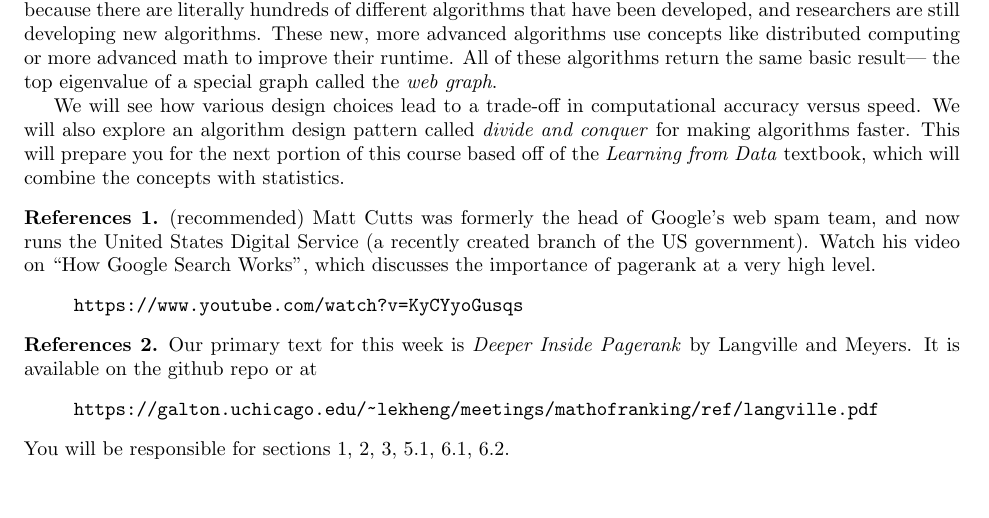
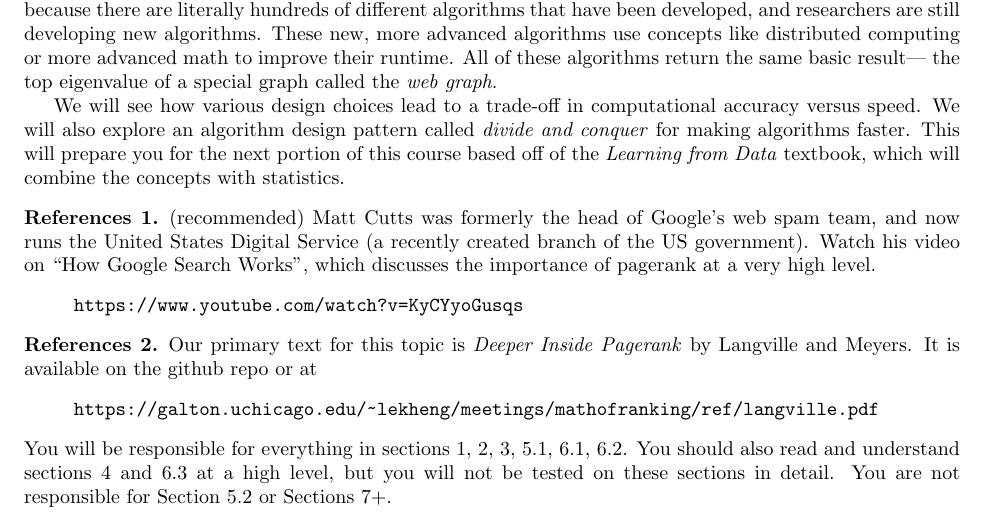
Before and after one commit to mikeizbicki/cmc-csci145-math166, a LaTeX document (topic01_computation_pagerank/notes1.tex): part of page 1 of 14, cut so that both start at the same text, the shorter picture padded with empty space. Compiled offline with pdfLaTeX.

Commit message:
lecture notes

```diff
--- a/topic01_computation_pagerank/notes1.tex
+++ b/topic01_computation_pagerank/notes1.tex
@@ -113,12 +113,15 @@ which will combine the concepts with statistics.
 \end{refr}
 
 \begin{refr}
-    Our primary text for this week is \emph{Deeper Inside Pagerank} by Langville and Meyers.
+    Our primary text for this topic is \emph{Deeper Inside Pagerank} by Langville and Meyers.
     It is available on the github repo or at
     \begin{quote}
     \url{https://galton.uchicago.edu/~lekheng/meetings/mathofranking/ref/langville.pdf}
     \end{quote}
-    You will be responsible for sections 1, 2, 3, 5.1, 6.1, 6.2.
+    You will be responsible for everything in sections 1, 2, 3, 5.1, 6.1, 6.2.
+    You should also read and understand sections 4 and 6.3 at a high level,
+    but you will not be tested on these sections in detail.
+    You are not responsible for Section 5.2 or Sections 7+.
 \end{refr}
 
 %\begin{problem}
```
Also changed, not shown: topic01_computation_pagerank/notes1.pdf.
